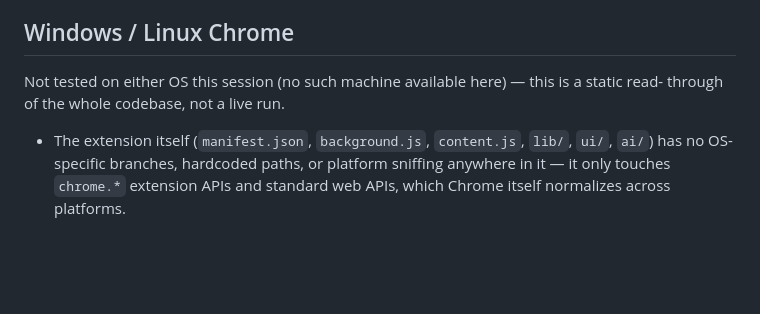
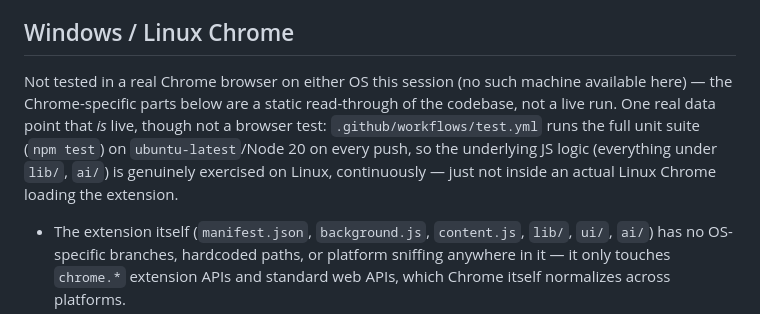
Before and after one commit to asyau/tab-state, a Markdown page: docs/verification-notes.md, the part around the change. GitHub-like rendering; blank space fills up the shorter version.

Commit message:
verification-notes: note that CI already exercises the unit suite on Linux

```diff
--- a/docs/verification-notes.md
+++ b/docs/verification-notes.md
@@ -74,8 +74,12 @@ sample tab" button in Settings is the fastest way to confirm this against a live
 
 ## Windows / Linux Chrome
 
-Not tested on either OS this session (no such machine available here) — this is a static read-
-through of the whole codebase, not a live run.
+Not tested in a real Chrome browser on either OS this session (no such machine available here) —
+the Chrome-specific parts below are a static read-through of the codebase, not a live run. One
+real data point that *is* live, though not a browser test: `.github/workflows/test.yml` runs the
+full unit suite (`npm test`) on `ubuntu-latest`/Node 20 on every push, so the underlying JS logic
+(everything under `lib/`, `ai/`) is genuinely exercised on Linux, continuously — just not inside
+an actual Linux Chrome loading the extension.
 
 - The extension itself (`manifest.json`, `background.js`, `content.js`, `lib/`, `ui/`, `ai/`) has
   no OS-specific branches, hardcoded paths, or platform sniffing anywhere in it — it only touches
```
